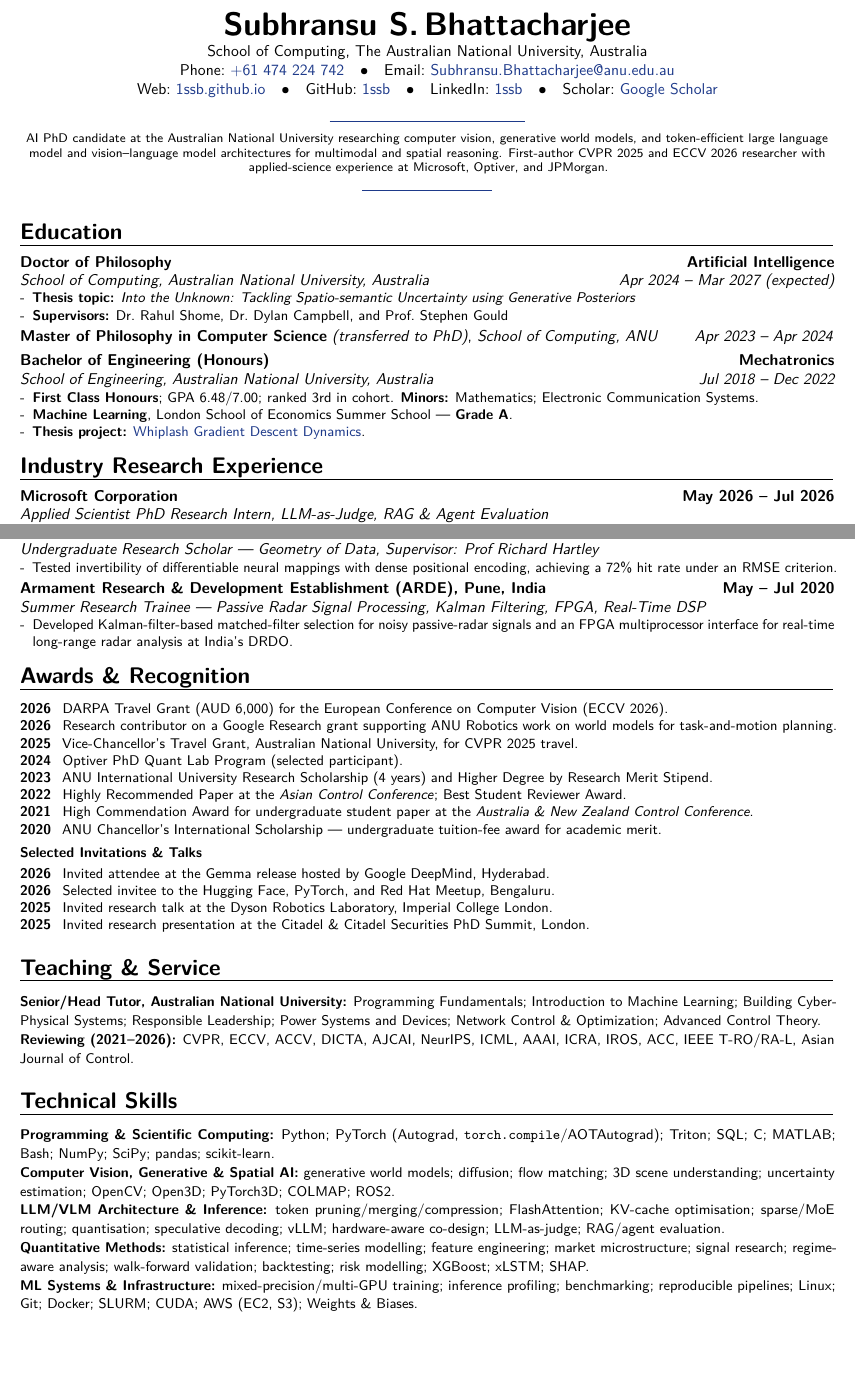
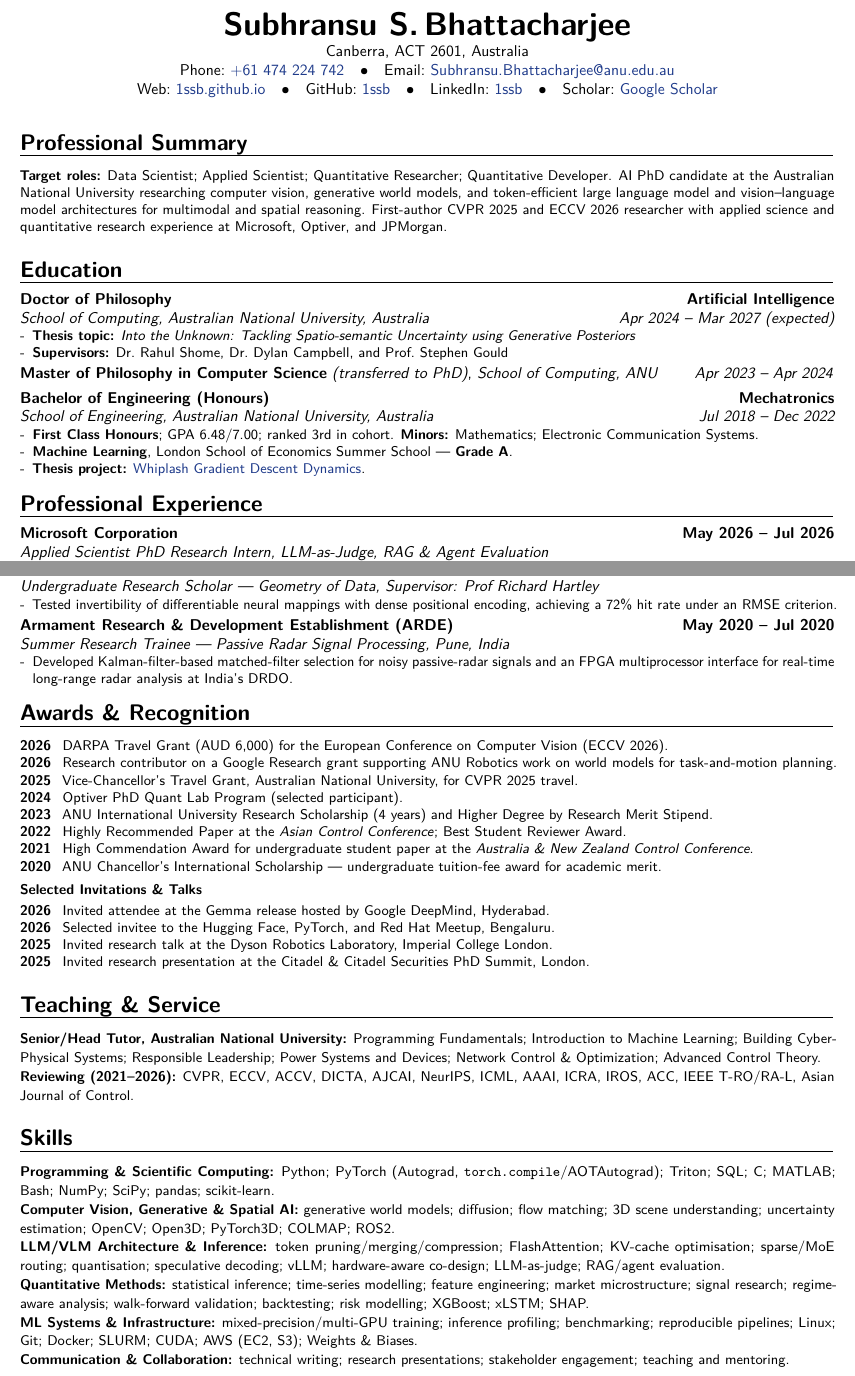
Before and after one commit to 1ssb/1ssb.github.io, a LaTeX CV (resume/main.tex, which reads resume/sections/exp.tex, resume/sections/research.tex, resume/sections/skills.tex): two parts of pages 1 and 2 of 2, joined at a grey line, cut so that both start at the same text, the shorter picture padded with empty space. Compiled offline with pdfLaTeX.

Commit message:
Optimize resume for ATS and spacing

```diff
--- a/resume/main.tex
+++ b/resume/main.tex
@@ -1,6 +1,6 @@
 \documentclass[10pt, a4paper, sans]{moderncv}
 \definecolor{linkblue}{HTML}{1E3A8A}
-\newcommand{\resumekeywords}{Applied Scientist, Research Engineer, Machine Learning Engineer, AI Research, Computer Vision, 3D Vision, Generative World Models, Vision-Language Models, Multimodal Representation Learning, Visual Grounding, Visual Tokenisation, Token Pruning, Token Merging, Token Compression, FlashAttention, KV-Cache Optimisation, LLM Architecture, VLM Architecture, xLSTM, PyTorch Autograd, torch.compile, AOTAutograd, Triton, vLLM, Quantisation, Speculative Decoding, Mixed-Precision Training, Hardware-Aware Model Design, Architecture-System Co-design, Inference Optimisation, Sparse Routing, Mixture of Experts, Long-Context Inference, Diffusion Models, Flow Matching, Uncertainty Quantification, Model Evaluation, RAG, Agentic AI, Quantitative Research, Python, PyTorch, CUDA, AWS, Docker}
+\newcommand{\resumekeywords}{Data Scientist, Applied Scientist, Quantitative Researcher, Quantitative Developer, Research Engineer, Machine Learning Engineer, AI Research, Computer Vision, 3D Vision, Generative World Models, Vision-Language Models, Multimodal Representation Learning, Visual Grounding, Visual Tokenisation, Token Pruning, Token Merging, Token Compression, FlashAttention, KV-Cache Optimisation, LLM Architecture, VLM Architecture, xLSTM, PyTorch Autograd, torch.compile, AOTAutograd, Triton, vLLM, Quantisation, Speculative Decoding, Mixed-Precision Training, Hardware-Aware Model Design, Architecture-System Co-design, Inference Optimisation, Sparse Routing, Mixture of Experts, Long-Context Inference, Diffusion Models, Flow Matching, Uncertainty Quantification, Model Evaluation, RAG, Agentic AI, Quantitative Research, Python, PyTorch, CUDA, AWS, Docker}
 
 \usepackage[unicode,pdflang={en-GB}]{hyperref}
 \hypersetup{
@@ -40,7 +40,7 @@
 \usepackage{needspace}
 
 \name{\huge Subhransu S.}{\huge Bhattacharjee}
-\address{School of Computing, The Australian National University, Australia}
+\address{Canberra, ACT 2601, Australia}
 \phone[mobile]{+61 474 224 742}
 \email{Subhransu.Bhattacharjee@anu.edu.au}
 \homepage{1ssb.github.io}
@@ -54,17 +54,10 @@
 \renewcommand*{\linkedinsocialsymbol}{LinkedIn:~}
 \renewcommand*{\googlescholarsocialsymbol}{Scholar:~}
 
-\newcommand{\headerdivider}{%
-  \par\vspace{.18\baselineskip}%
-  {\centering \color{linkblue}\rule{0.24\linewidth}{0.9pt}\par}%
-  \vspace{.28\baselineskip}%
-}
 \newcommand{\summary}{%
-  {\centering \footnotesize
-   AI PhD candidate at the Australian National University researching computer vision, generative world models, and token-efficient large language model and vision--language model architectures for multimodal and spatial reasoning. First-author CVPR 2025 and ECCV 2026 researcher with applied-science experience at Microsoft, Optiver, and JPMorgan.\par}%
-  \vspace{.04\baselineskip}%
-  {\centering \color{linkblue}\rule{0.16\linewidth}{0.6pt}\par}%
-  \vspace{.16\baselineskip}%
+  \section{Professional Summary}%
+  {\small
+   \textbf{Target roles:} Data Scientist; Applied Scientist; Quantitative Researcher; Quantitative Developer. AI PhD candidate at the Australian National University researching computer vision, generative world models, and token-efficient large language model and vision--language model architectures for multimodal and spatial reasoning. First-author CVPR 2025 and ECCV 2026 researcher with applied science and quantitative research experience at Microsoft, Optiver, and JPMorgan.\par}%
 }
 
 \newlist{awards}{description}{1}
@@ -85,7 +78,6 @@
   pdfkeywords={\resumekeywords}
 }
 \vspace{-1.5em}
-\headerdivider%
 \summary%
 \input{sections/education}
 \input{sections/exp}
--- a/resume/sections/exp.tex
+++ b/resume/sections/exp.tex
@@ -1,4 +1,4 @@
-\section{Industry Research Experience}
+\section{Professional Experience}
 
 \cventry{}{Applied Scientist PhD Research Intern}{Microsoft Corporation}{May 2026 -- Jul 2026}{LLM-as-Judge, RAG \& Agent Evaluation}{%
 \begin{itemize}[leftmargin=*,itemsep=0pt,parsep=0pt,topsep=0pt]
--- a/resume/sections/research.tex
+++ b/resume/sections/research.tex
@@ -15,7 +15,7 @@
   \item Tested invertibility of differentiable neural mappings with dense positional encoding, achieving a 72\% hit rate under an RMSE criterion.
 \end{itemize}}
 
-\cventry{}{Summer Research Trainee --- Passive Radar Signal Processing}{Armament Research \& Development Establishment (ARDE), Pune, India}{May -- Jul 2020}{Kalman Filtering, FPGA, Real-Time DSP}{%
+\cventry{}{Summer Research Trainee --- Passive Radar Signal Processing}{Armament Research \& Development Establishment (ARDE)}{May 2020 -- Jul 2020}{Pune, India}{%
 \begin{itemize}[leftmargin=*,itemsep=0pt,parsep=0pt,topsep=0pt]
   \item Developed Kalman-filter-based matched-filter selection for noisy passive-radar signals and an FPGA multiprocessor interface for real-time long-range radar analysis at India's DRDO.
 \end{itemize}}
--- a/resume/sections/skills.tex
+++ b/resume/sections/skills.tex
@@ -1,10 +1,11 @@
 % \vspace{-1em}
-\section{Technical Skills}
+\section{Skills}
 
 {\small
 \textbf{Programming \& Scientific Computing:} Python; PyTorch (Autograd, \texttt{torch.compile}/AOTAutograd); Triton; SQL; C; MATLAB; Bash; NumPy; SciPy; pandas; scikit-learn.\\
 \textbf{Computer Vision, Generative \& Spatial AI:} generative world models; diffusion; flow matching; 3D scene understanding; uncertainty estimation; OpenCV; Open3D; PyTorch3D; COLMAP; ROS2.\\
 \textbf{LLM/VLM Architecture \& Inference:} token pruning/merging/compression; FlashAttention; KV-cache optimisation; sparse/MoE routing; quantisation; speculative decoding; vLLM; hardware-aware co-design; LLM-as-judge; RAG/agent evaluation.\\
 \textbf{Quantitative Methods:} statistical inference; time-series modelling; feature engineering; market microstructure; signal research; regime-aware analysis; walk-forward validation; backtesting; risk modelling; XGBoost; xLSTM; SHAP.\\
-\textbf{ML Systems \& Infrastructure:} mixed-precision/multi-GPU training; inference profiling; benchmarking; reproducible pipelines; Linux; Git; Docker; SLURM; CUDA; AWS (EC2, S3); Weights \& Biases.
+\textbf{ML Systems \& Infrastructure:} mixed-precision/multi-GPU training; inference profiling; benchmarking; reproducible pipelines; Linux; Git; Docker; SLURM; CUDA; AWS (EC2, S3); Weights \& Biases.\\
+\textbf{Communication \& Collaboration:} technical writing; research presentations; stakeholder engagement; teaching and mentoring.
 }
```
Also changed, not shown: resume/Resume.pdf.
